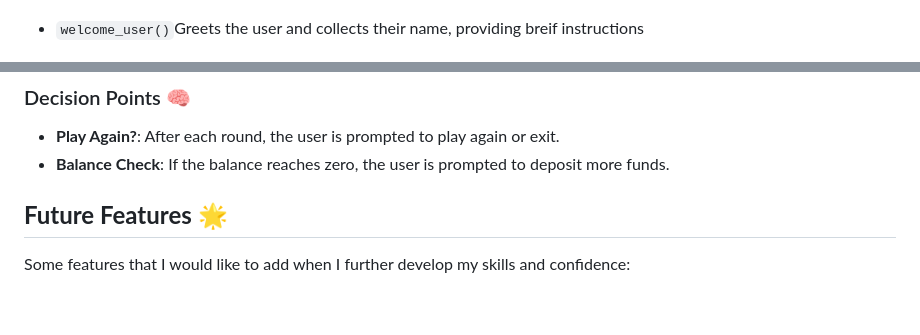
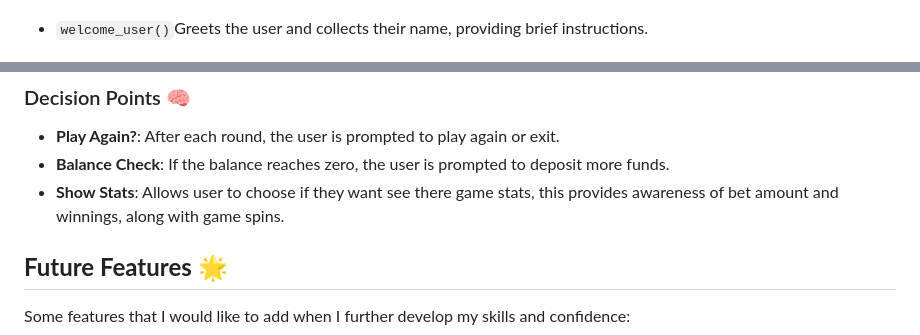
Before and after one commit to KellyT4425/slot-royale, a Markdown page: README.md, 2 parts joined by grey strips. Rendered like a GitHub page; blank space fills up the shorter version.

Commit message:
fix: errors, spelling in readme

```diff
--- a/README.md
+++ b/README.md
@@ -56,7 +56,7 @@ Depicts how the key features, user goals and owner goals are demostrated.
 
 ![Program Banner](images-readme/program-banner1.png)
 
-- `welcome_user()`Greets the user and collects their name, providing breif instructions
+- `welcome_user()`Greets the user and collects their name, providing brief instructions.
 
 ![Welcome User](images-readme/welcome-user1.png)
 
@@ -95,6 +95,7 @@ please see: **Error Handling - User Input** below
 ### Decision Points 🧠
 - **Play Again?**: After each round, the user is prompted to play again or exit.
 - **Balance Check**: If the balance reaches zero, the user is prompted to deposit more funds.
+- **Show Stats**: Allows user to choose if they want see there game stats, this provides awareness of bet amount and winnings, along with game spins.
 
 
 ## **Future Features** 🌟
```
